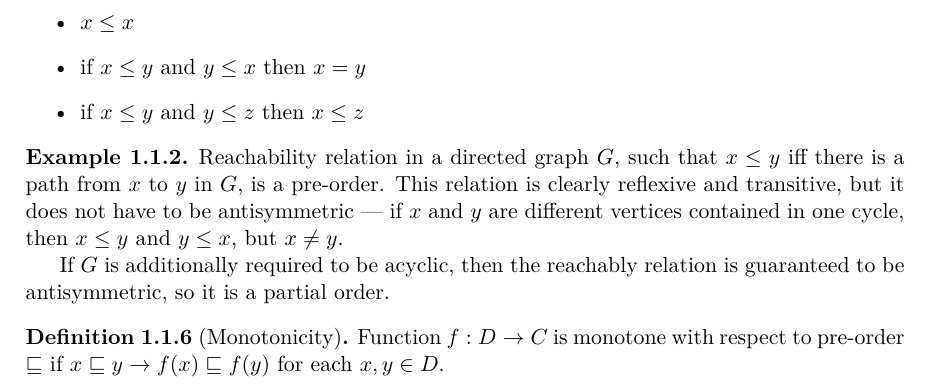
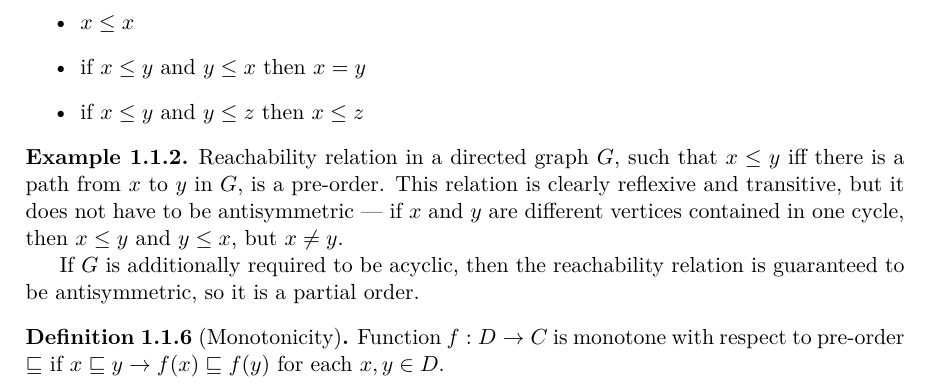
Before and after one commit to marekrogala/thesis, a LaTeX thesis (praca.tex, which reads 0introduction.tex): part of page 10 of 59, cut so that both start at the same text. Compiled offline with pdfLaTeX.

Commit message:
Spell check fix

```diff
--- a/0introduction.tex
+++ b/0introduction.tex
@@ -99,7 +99,7 @@ A binary relation $\le$ over a set $P$ is a \emph{partial order} if it is reflex
 \begin{exmp}
 Reachability relation in a directed graph $G$, such that $x \le y$ iff there is a path from $x$ to $y$ in $G$, is a pre-order. This relation is clearly reflexive and transitive, but it does not have to be antisymmetric --- if $x$ and $y$ are different vertices contained in one cycle, then $x \le y$ and $y \le x$, but $x \ne y$.
 
-If $G$ is additionally required to be acyclic, then the reachably relation is guaranteed to be antisymmetric, so it is a partial order.
+If $G$ is additionally required to be acyclic, then the reachability relation is guaranteed to be antisymmetric, so it is a partial order.
 \end{exmp}
 
 
```
